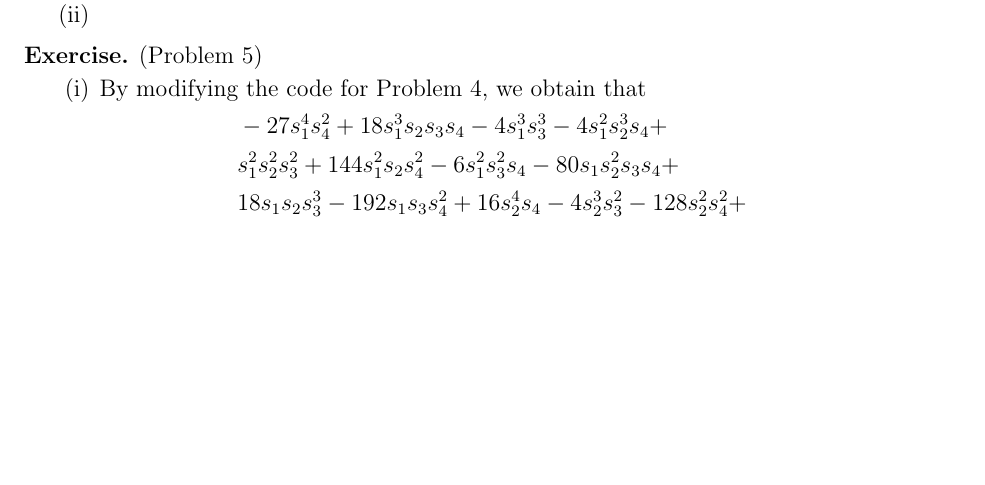
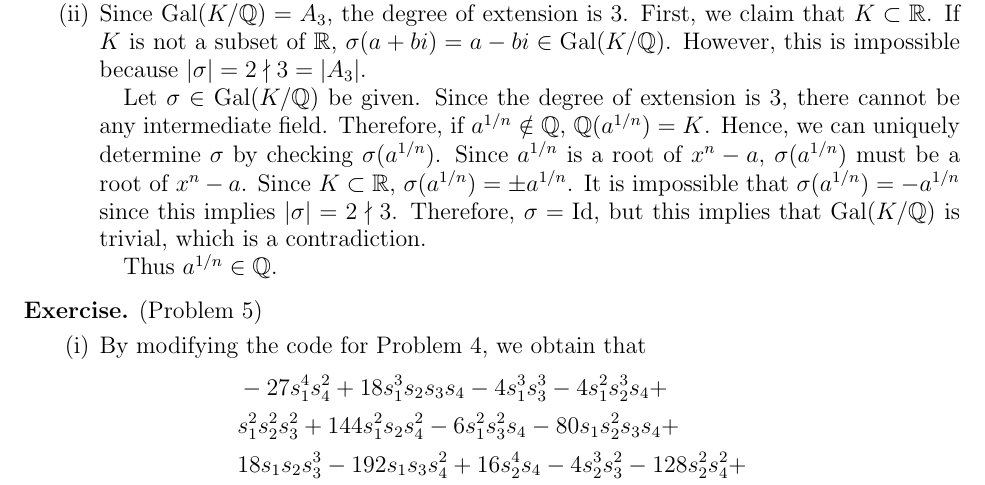
Before and after one commit to hidenori-shinohara/courses, a LaTeX paper (math601/11-22/math601-due-11-22.tex): part of page 2 of 4, cut at the place of the change, the shorter picture padded with empty space. Compiled offline with pdfLaTeX.

Commit message:
Finish problem 4(ii)

```diff
--- a/math601/11-22/math601-due-11-22.tex
+++ b/math601/11-22/math601-due-11-22.tex
@@ -130,6 +130,21 @@
       \mathligson
       Since the discriminant is a square, the Galois group is isomorphic to $A_3$.
     \item
+      Since $\Gal(K/\mathbb{Q}) = A_3$, the degree of extension is 3.
+      First, we claim that $K \subset \mathbb{R}$.
+      If $K$ is not a subset of $\mathbb{R}$, $\sigma(a + bi) = a - bi \in \Gal(K/\mathbb{Q})$.
+      However, this is impossible because $\abs{\sigma} = 2 \nmid 3 = \abs{A_3}$.
+
+      Let $\sigma \in \Gal(K/\mathbb{Q})$ be given.
+      Since the degree of extension is 3, there cannot be any intermediate field.
+      Therefore, if $a^{1/n} \notin \mathbb{Q}$, $\mathbb{Q}(a^{1/n}) = K$.
+      Hence, we can uniquely determine $\sigma$ by checking $\sigma(a^{1/n})$.
+      Since $a^{1/n}$ is a root of $x^n - a$, $\sigma(a^{1/n})$ must be a root of $x^n - a$.
+      Since $K \subset \mathbb{R}$, $\sigma(a^{1/n}) = \pm a^{1/n}$.
+      It is impossible that $\sigma(a^{1/n}) = -a^{1/n}$ since this implies $\abs{\sigma} = 2 \nmid 3$.
+      Therefore, $\sigma = \Id$, but this implies that $\Gal(K/\mathbb{Q})$ is trivial, which is a contradiction.
+
+      Thus $a^{1/n} \in \mathbb{Q}$.
   \end{enumerate}
 \end{exer}
 
```
Also changed, not shown: math601/11-22/math601-due-11-22.pdf.
